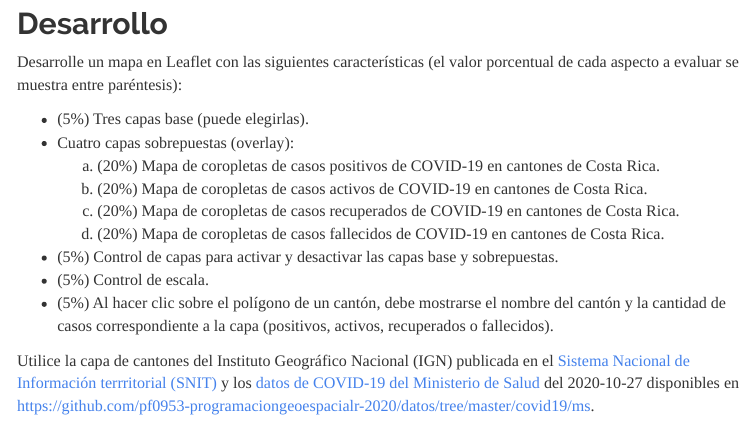
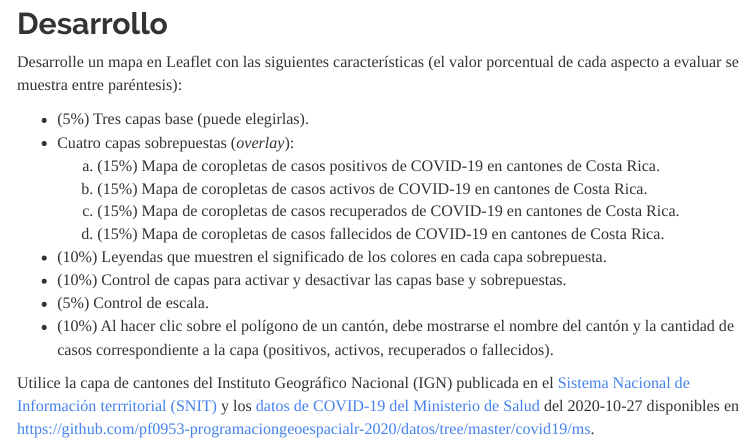
Before and after one commit to mariajcalvo/tarea-03-leaflet, an R Markdown document (index.Rmd): the page in a window 1100 px wide, from 660 px down. The pictures show the output file index.html that the author committed with the source, opened offline; menus at the side of the page are left out.

Commit message:
Agregar evaluación sobre leyendas

```diff
--- a/index.Rmd
+++ b/index.Rmd
@@ -30,13 +30,14 @@ Se recomienda leer el material preparado por el profesor para las lecciones y co
 Desarrolle un mapa en Leaflet con las siguientes características (el valor porcentual de cada aspecto a evaluar se muestra entre paréntesis):
 
 - (5%) Tres capas base (puede elegirlas).
-- Cuatro capas sobrepuestas (overlay):
-    a. (20%) Mapa de coropletas de casos positivos de COVID-19 en cantones de Costa Rica.
-    b. (20%) Mapa de coropletas de casos activos de COVID-19 en cantones de Costa Rica.
-    c. (20%) Mapa de coropletas de casos recuperados de COVID-19 en cantones de Costa Rica.
-    d. (20%) Mapa de coropletas de casos fallecidos de COVID-19 en cantones de Costa Rica.
-- (5%) Control de capas para activar y desactivar las capas base y sobrepuestas.
+- Cuatro capas sobrepuestas (*overlay*):
+    a. (15%) Mapa de coropletas de casos positivos de COVID-19 en cantones de Costa Rica.
+    b. (15%) Mapa de coropletas de casos activos de COVID-19 en cantones de Costa Rica.
+    c. (15%) Mapa de coropletas de casos recuperados de COVID-19 en cantones de Costa Rica.
+    d. (15%) Mapa de coropletas de casos fallecidos de COVID-19 en cantones de Costa Rica.
+- (10%) Leyendas que muestren el significado de los colores en cada capa sobrepuesta.
+- (10%) Control de capas para activar y desactivar las capas base y sobrepuestas.
 - (5%) Control de escala.
-- (5%) Al hacer clic sobre el polígono de un cantón, debe mostrarse el nombre del cantón y la cantidad de casos correspondiente a la capa (positivos, activos, recuperados o fallecidos).
+- (10%) Al hacer clic sobre el polígono de un cantón, debe mostrarse el nombre del cantón y la cantidad de casos correspondiente a la capa (positivos, activos, recuperados o fallecidos).
 
 Utilice la capa de cantones del Instituto Geográfico Nacional (IGN) publicada en el [Sistema Nacional de Información terrritorial (SNIT)](https://www.snitcr.go.cr/) y los [datos de COVID-19 del Ministerio de Salud](http://geovision.uned.ac.cr/oges/) del 2020-10-27 disponibles en [https://github.com/pf0953-programaciongeoespacialr-2020/datos/tree/master/covid19/ms](https://github.com/pf0953-programaciongeoespacialr-2020/datos/tree/master/covid19/ms).
```
Also changed, not shown: index.html.
